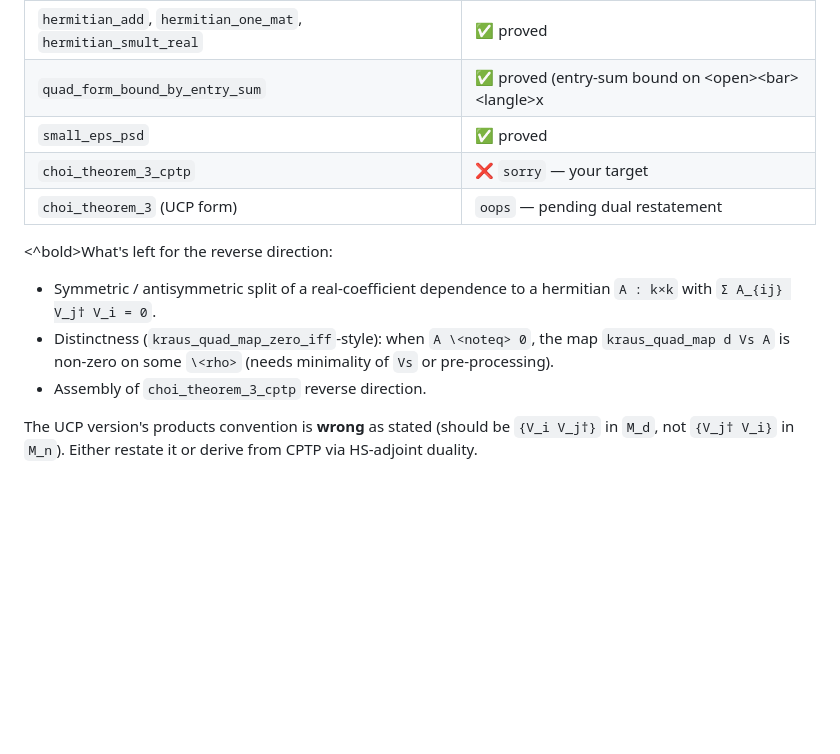
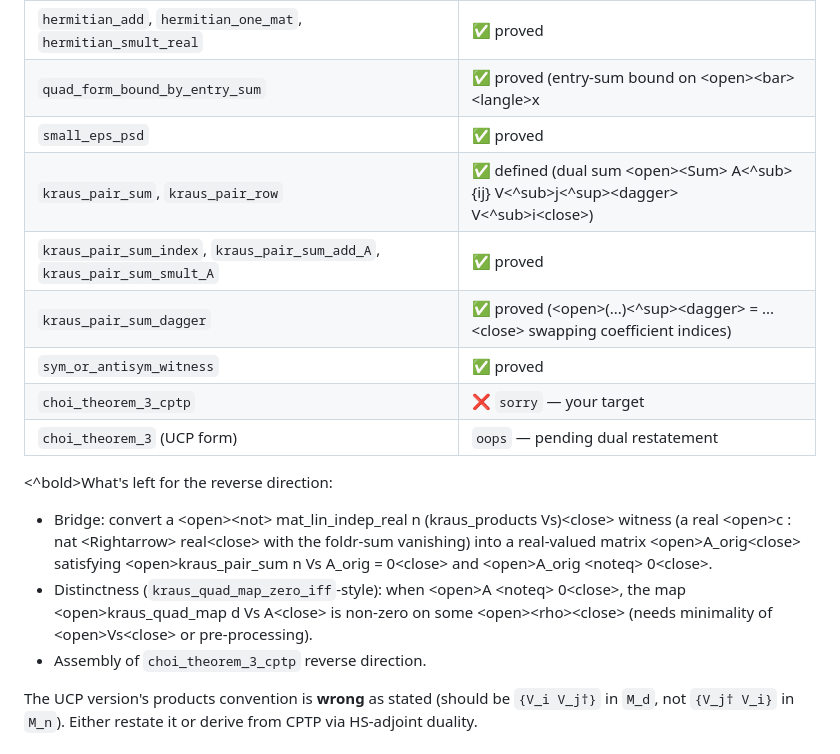
Before and after one commit to brydustin/Quantum_Computing, a Markdown page: DAY23_HANDOFF.md, the part around the change. Rendered like a GitHub page; blank space fills up the shorter version.

Commit message:
Day23 handoff: record kraus_pair_sum + sym_or_antisym_witness
Co-Authored-By: Claude Opus 4.7 (1M context) <noreply@anthropic.com>

```diff
--- a/DAY23_HANDOFF.md
+++ b/DAY23_HANDOFF.md
@@ -169,14 +169,21 @@ All in `Day11/Day23_ChoiExtremeUCP.thy`:
 | `hermitian_add`, `hermitian_one_mat`, `hermitian_smult_real` | ✅ proved |
 | `quad_form_bound_by_entry_sum` | ✅ proved (entry-sum bound on \<open>\<bar>\<langle>x|Ax\<rangle>\<bar>\<close>) |
 | `small_eps_psd`               | ✅ proved |
+| `kraus_pair_sum`, `kraus_pair_row` | ✅ defined (dual sum \<open>\<Sum> A\<^sub>{ij} V\<^sub>j\<^sup>\<dagger> V\<^sub>i\<close>) |
+| `kraus_pair_sum_index`, `kraus_pair_sum_add_A`, `kraus_pair_sum_smult_A` | ✅ proved |
+| `kraus_pair_sum_dagger`       | ✅ proved (\<open>(...)\<^sup>\<dagger> = ...\<close> swapping coefficient indices) |
+| `sym_or_antisym_witness`      | ✅ proved |
 | `choi_theorem_3_cptp`         | ❌ `sorry` — your target |
 | `choi_theorem_3` (UCP form)   | `oops` — pending dual restatement |
 
 \<^bold>What's left for the reverse direction:</br>
-- Symmetric / antisymmetric split of a real-coefficient dependence to a
-  hermitian `A : k×k` with `Σ A_{ij} V_j† V_i = 0`.
-- Distinctness (`kraus_quad_map_zero_iff`-style): when `A \<noteq> 0`, the map
-  `kraus_quad_map d Vs A` is non-zero on some `\<rho>` (needs minimality of `Vs` or pre-processing).
+- Bridge: convert a \<open>\<not> mat_lin_indep_real n (kraus_products Vs)\<close>
+  witness (a real \<open>c : nat \<Rightarrow> real\<close> with the foldr-sum vanishing) into
+  a real-valued matrix \<open>A_orig\<close> satisfying
+  \<open>kraus_pair_sum n Vs A_orig = 0\<close> and \<open>A_orig \<noteq> 0\<close>.
+- Distinctness (`kraus_quad_map_zero_iff`-style): when \<open>A \<noteq> 0\<close>, the map
+  \<open>kraus_quad_map d Vs A\<close> is non-zero on some \<open>\<rho>\<close> (needs minimality of \<open>Vs\<close>
+  or pre-processing).
 - Assembly of `choi_theorem_3_cptp` reverse direction.
 
 The UCP version's products convention is **wrong** as stated
```
